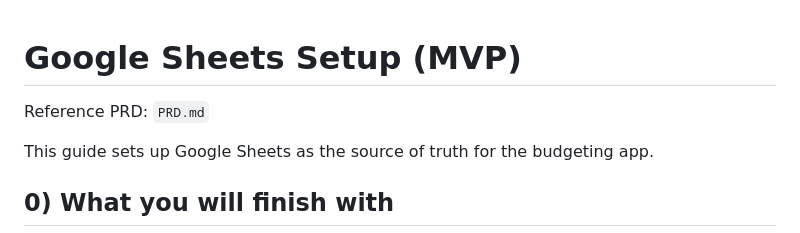
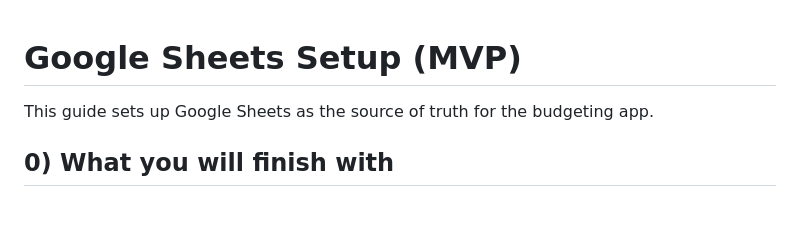
Before and after one commit to fractaal/Jot, a Markdown page: GOOGLE_SHEETS_SETUP.md, the part around the change. Rendered like a GitHub page; blank space fills up the shorter version.

Commit message:
Remove stale PRD references from docs
The PRD no longer exists in this repo, so the "Reference PRD" lines
are dead links.

https://claude.ai/code/session_013UakPh5AaVjgbTsqgKnaFW

```diff
--- a/GOOGLE_SHEETS_SETUP.md
+++ b/GOOGLE_SHEETS_SETUP.md
@@ -1,6 +1,4 @@
 # Google Sheets Setup (MVP)
-
-Reference PRD: `PRD.md`
 
 This guide sets up Google Sheets as the source of truth for the budgeting app.
 
```
Also changed, not shown: NL_TEST_CASES.md (+0 -2 lines).
